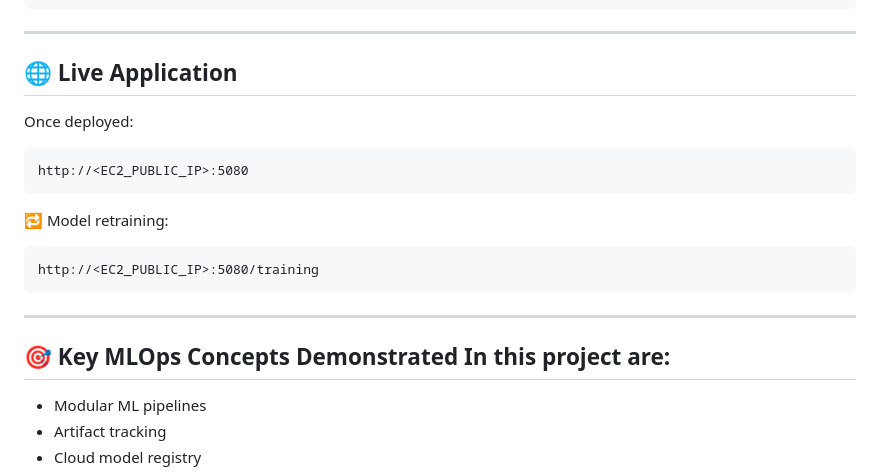
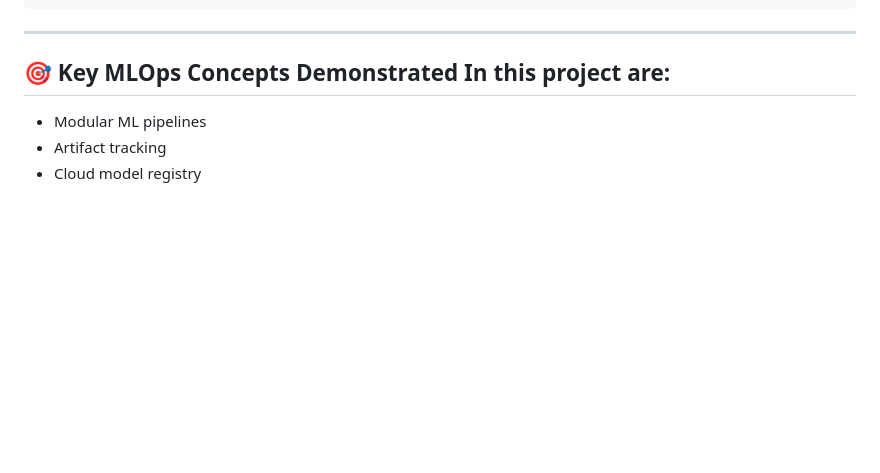
Before and after one commit to 404Udit/Vehicle_Insurance_Domain-Project, a Markdown page: README.md, the part around the change. Rendered like a GitHub page; blank space fills up the shorter version.

Commit message:
Readme File added

````diff
--- a/README.md
+++ b/README.md
@@ -222,21 +222,6 @@ EC2 Deployment
 
 ---
 
-## 🌐 Live Application
-
-Once deployed:
-
-```text
-http://<EC2_PUBLIC_IP>:5080
-```
-
-🔁 Model retraining:
-
-```text
-http://<EC2_PUBLIC_IP>:5080/training
-```
-
----
 
 ## 🎯 Key MLOps Concepts Demonstrated In this project are:
 
````
